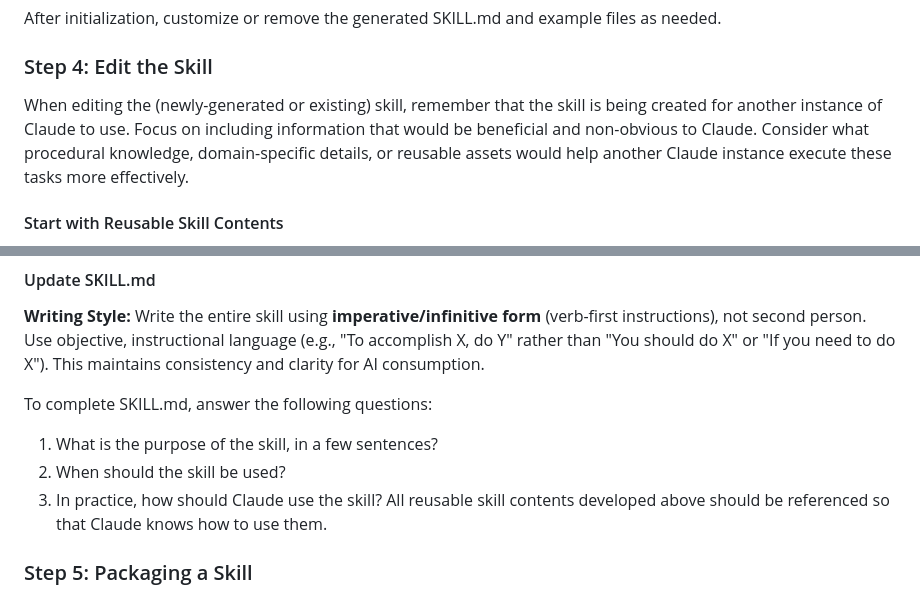
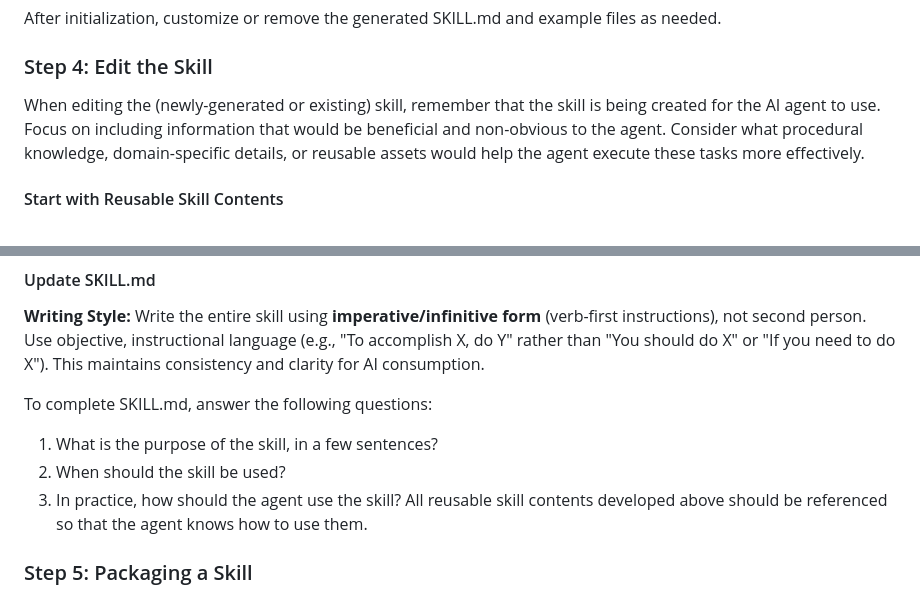
Before and after one commit to zrt-ai-lab/opencode-skills, a Markdown page: skill-creator/SKILL.md, 2 parts joined by grey strips. GitHub-like rendering.

```diff
--- a/skill-creator/SKILL.md
+++ b/skill-creator/SKILL.md
@@ -154,7 +153,7 @@ After initialization, customize or remove the generated SKILL.md and example fil
 
 ### Step 4: Edit the Skill
 
-When editing the (newly-generated or existing) skill, remember that the skill is being created for another instance of Claude to use. Focus on including information that would be beneficial and non-obvious to Claude. Consider what procedural knowledge, domain-specific details, or reusable assets would help another Claude instance execute these tasks more effectively.
+When editing the (newly-generated or existing) skill, remember that the skill is being created for the AI agent to use. Focus on including information that would be beneficial and non-obvious to the agent. Consider what procedural knowledge, domain-specific details, or reusable assets would help the agent execute these tasks more effectively.
 
 #### Start with Reusable Skill Contents
 
@@ -170,7 +169,7 @@ To complete SKILL.md, answer the following questions:
 
 1. What is the purpose of the skill, in a few sentences?
 2. When should the skill be used?
-3. In practice, how should Claude use the skill? All reusable skill contents developed above should be referenced so that Claude knows how to use them.
+3. In practice, how should the agent use the skill? All reusable skill contents developed above should be referenced so that the agent knows how to use them.
 
 ### Step 5: Packaging a Skill
 
```
Also changed, not shown: other parts of skill-creator/SKILL.md (+11 -12 lines).
